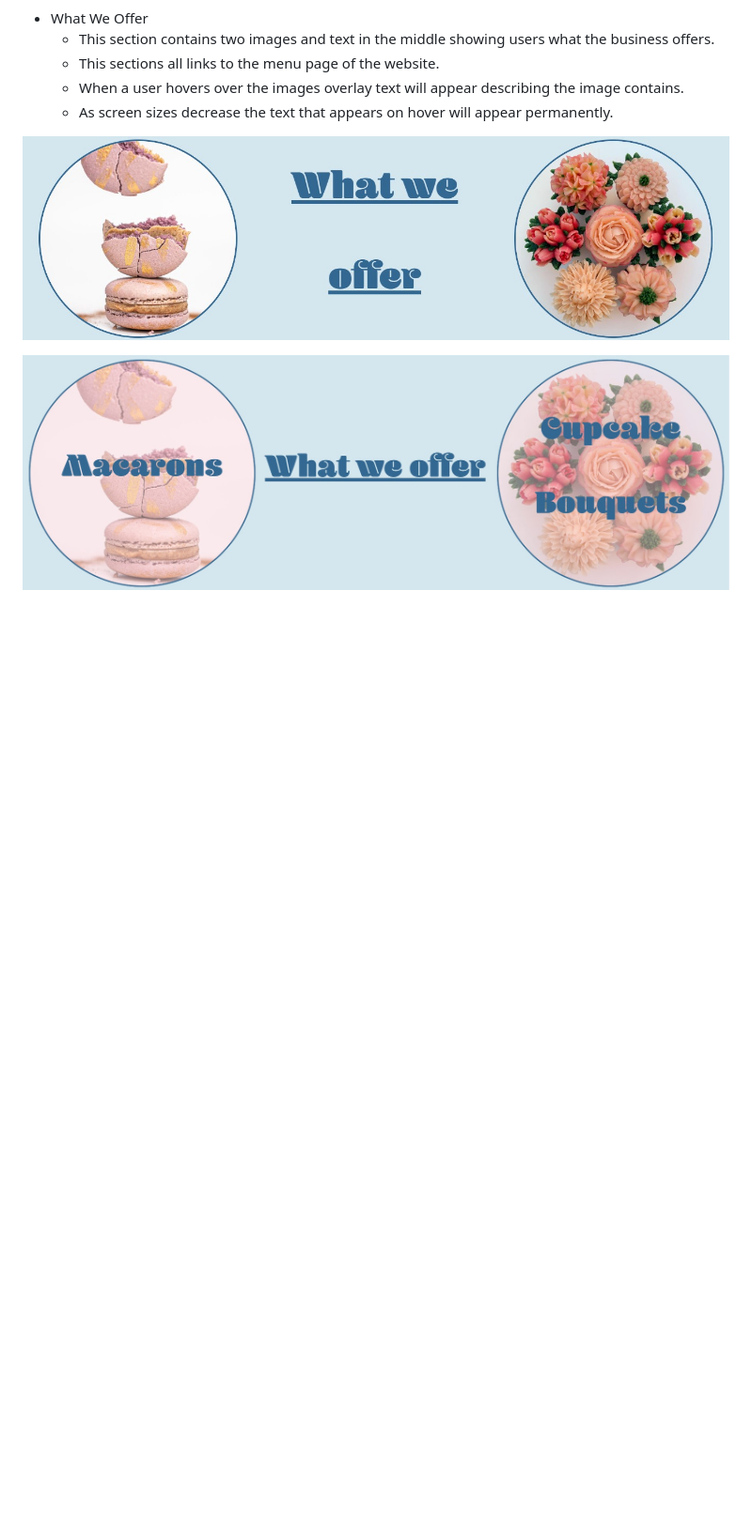
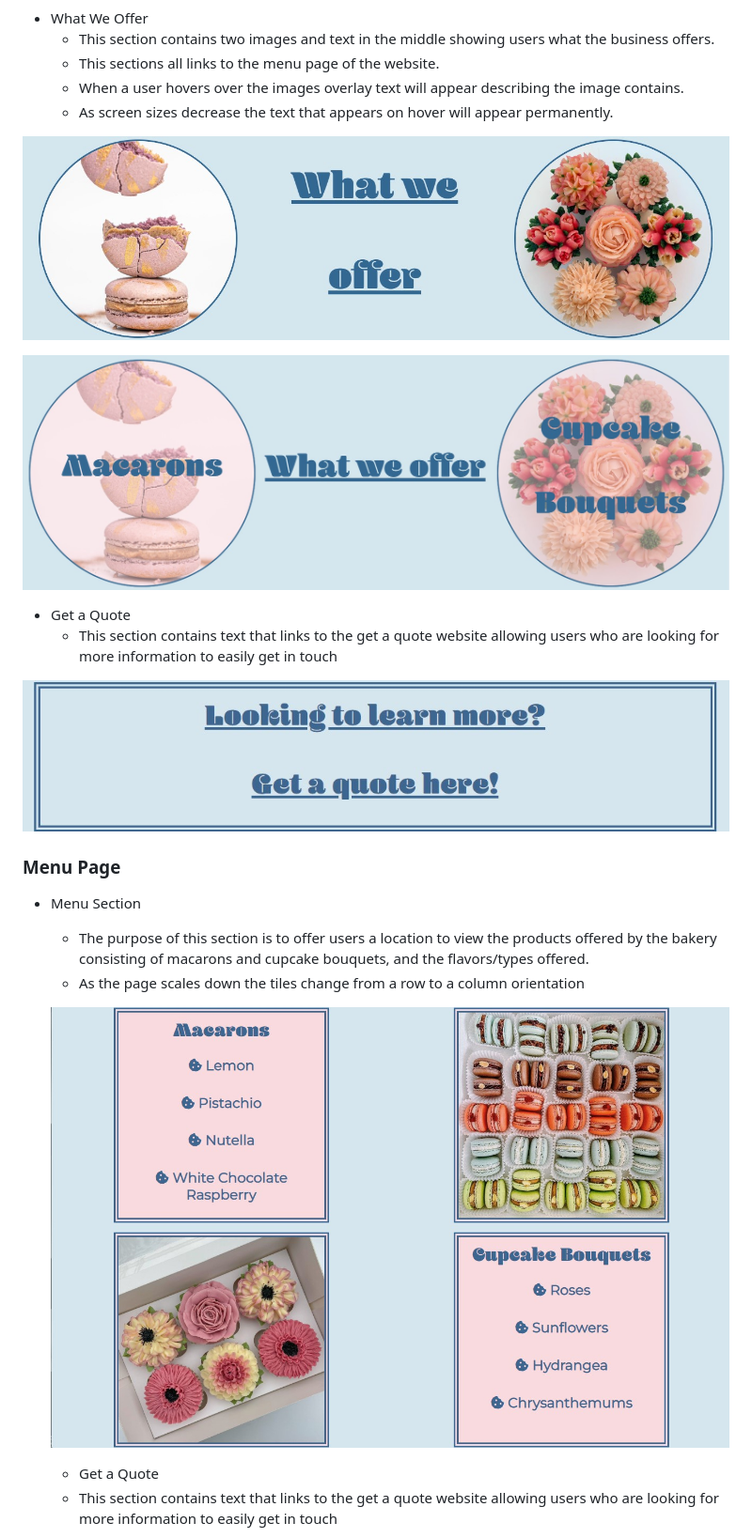
Before and after one commit to Janisroz/sweet-croi, a Markdown page: README.md, the part around the change printed below. Shown: that part at 94% size. GitHub-like rendering; pictures changed too: assets/images/Get-A-Quote.jpg (added), assets/images/Menu-Section.jpg (added); blank space fills up the shorter version.

```diff
--- a/README.md
+++ b/README.md
@@ -45,3 +45,21 @@ View the live site (add link ).
 ![A image of the what we offer section of the website depicting two images one of macarons and one of a cupcake bouquet](assets/images/What-we-offer.jpg)
 
 ![A image of the what we offer section of the website depicting two images one of macarons and one of a cupcake bouquet this time showing the effect when hovering over the images](assets/images/What-we-offer-hover.jpg)
+
+* Get a Quote
+  * This section contains text that links to the get a quote website allowing users who are looking for more information to easily get in touch
+
+![A image of the get a quote section of the website it links to the get a quote page](assets/images/Get-A-Quote.jpg)
+
+### Menu Page
+
+* Menu Section
+
+  * The purpose of this section is to offer users a location to view the products offered by the bakery consisting of macarons and cupcake bouquets, and the flavors/types offered.
+  * As the page scales down the tiles change from a row to a column orientation
+
+  ![Image of the menu section that scales to vertical order as display decreases](assets/images/Menu-Section.jpg)
+
+  * Get a Quote
+  * This section contains text that links to the get a quote website allowing users who are looking for more information to easily get in touch
+
```
Also changed, not shown: other parts of README.md (+12 -0 lines), assets/images/quote-form.jpg (added).
